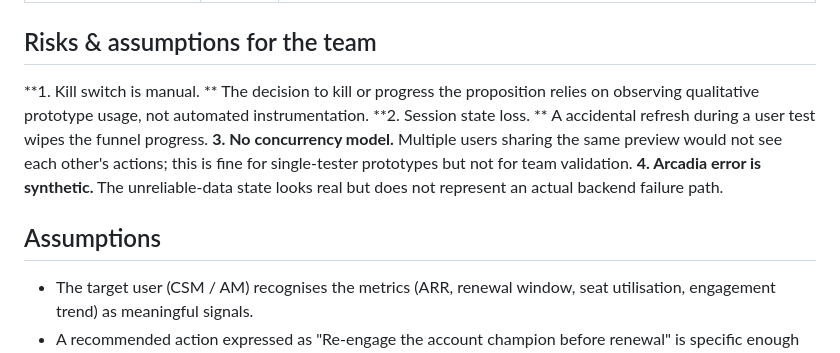
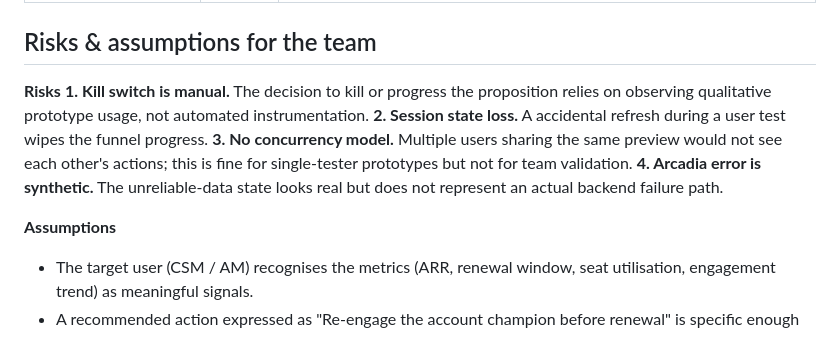
Before and after one commit to ydiamandieva/my-vibe-coding-project, a Markdown page: 04-production/handoff-note.md, the part around one of its changes. Drawn GitHub-style.

```diff
--- a/04-production/handoff-note.md
+++ b/04-production/handoff-note.md
@@ -75,13 +75,14 @@ The Retention Engine is a clickable prototype that tests whether turning a passi
 
 ## Risks & assumptions for the team
 
-**1. Kill switch is manual. ** The decision to kill or progress the proposition relies on observing qualitative prototype usage, not automated instrumentation.
-**2. Session state loss. ** A accidental refresh during a user test wipes the funnel progress.
+**Risks**
+**1. Kill switch is manual.** The decision to kill or progress the proposition relies on observing qualitative prototype usage, not automated instrumentation.
+**2. Session state loss.** A accidental refresh during a user test wipes the funnel progress.
 **3. No concurrency model.** Multiple users sharing the same preview would not see each other's actions; this is fine for single-tester prototypes but not for team validation.
 **4. Arcadia error is synthetic.** The unreliable-data state looks real but does not represent an actual backend failure path.
 
 
-## Assumptions
+**Assumptions**
 - The target user (CSM / AM) recognises the metrics (ARR, renewal window, seat utilisation, engagement trend) as meaningful signals.
 - A recommended action expressed as "Re-engage the account champion before renewal" is specific enough to trigger action.
 - The kill-switch threshold (identify → investigate → initiate → complete) is the right behavioural proxy for value.
```
Also changed, not shown: other parts of 04-production/handoff-note.md (+1 -2 lines).
